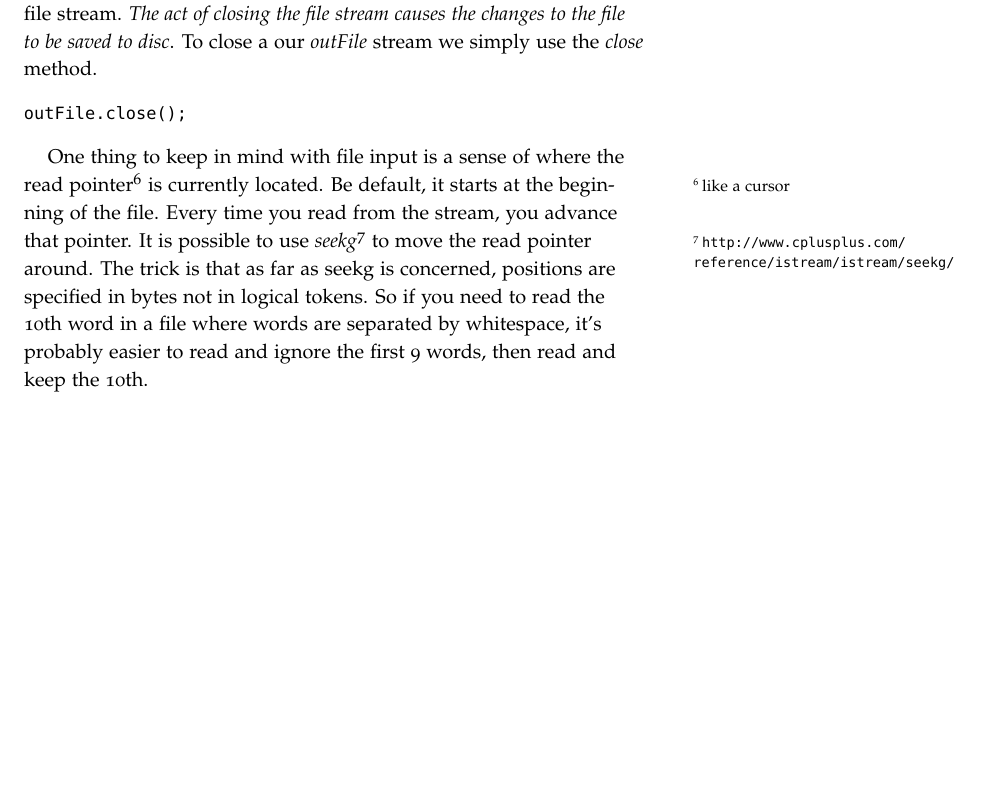
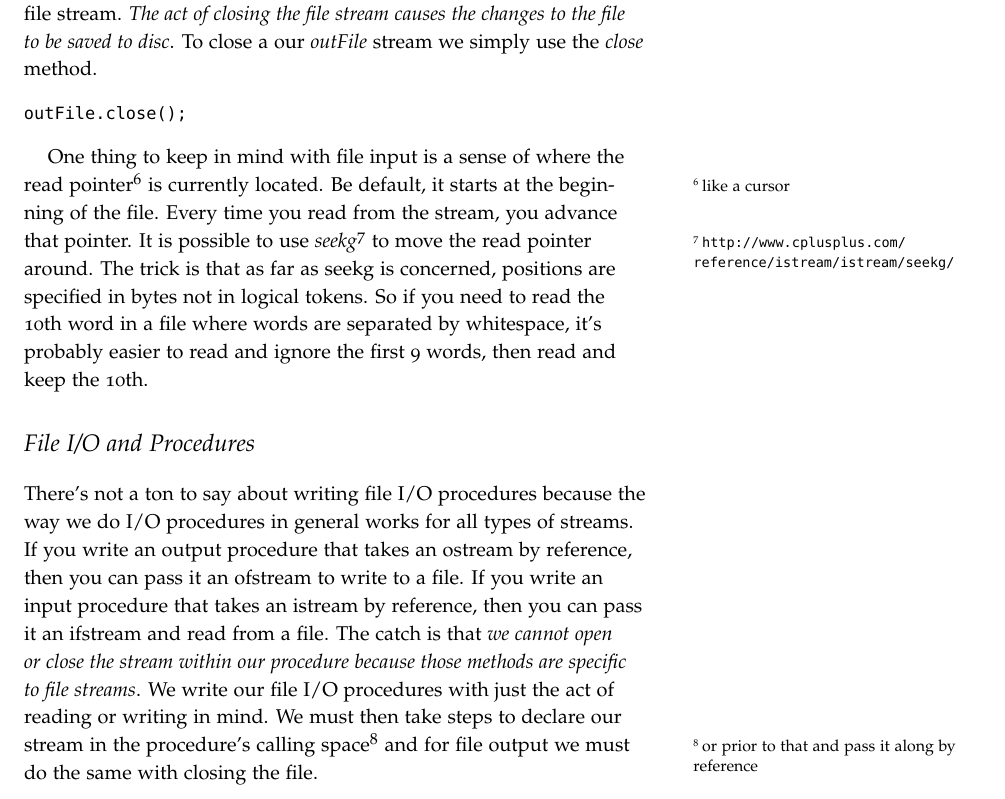
Before and after one commit to jlmayfield/MC-COMP161, a LaTeX document (Lecture_Notes/comp161-lectureNotes-11.tex): part of page 3 of 3, cut so that both start at the same text, the shorter picture padded with empty space. Compiled offline with pdfLaTeX.

Commit message:
LN11 update for procedures
Added a short section on procedures and file I/O.

```diff
--- a/Lecture_Notes/comp161-lectureNotes-11.tex
+++ b/Lecture_Notes/comp161-lectureNotes-11.tex
@@ -89,4 +89,9 @@ outFile.close();
 
 
 One thing to keep in mind with file input is a sense of where the read pointer\sidenote{like a cursor} is currently located.  Be default, it starts at the beginning of the file.  Every time you read from the stream, you advance that pointer.  It is possible to use \textit{seekg}\sidenote{\url{http://www.cplusplus.com/reference/istream/istream/seekg/}} to move the read pointer around. The trick is that as far as seekg is concerned, positions are specified in bytes not in logical tokens.  So if you need to read the 10th word in a file where words are separated by whitespace, it's probably easier to read and ignore the first 9 words, then read and keep the 10th.
+
+\section{File I/O and Procedures}
+
+There's not a ton to say about writing file I/O procedures because the way we do I/O procedures in general works for all types of streams.  If you write an output procedure that takes an ostream by reference, then you can pass it an ofstream to write to a file. If you write an input procedure that takes an istream by reference, then you can pass it an ifstream and read from a file.  The catch is that \textit{we cannot open or close the stream within our procedure because those methods are specific to file streams}.  We write our file I/O procedures with just the act of reading or writing in mind. We must then take steps to declare our stream in the procedure's calling space\sidenote{or prior to that and pass it along by reference} and for file output we must do the same with closing the file.
+
 \end{document}
```
Also changed, not shown: Lecture_Notes/comp161-lectureNotes-11.pdf.
